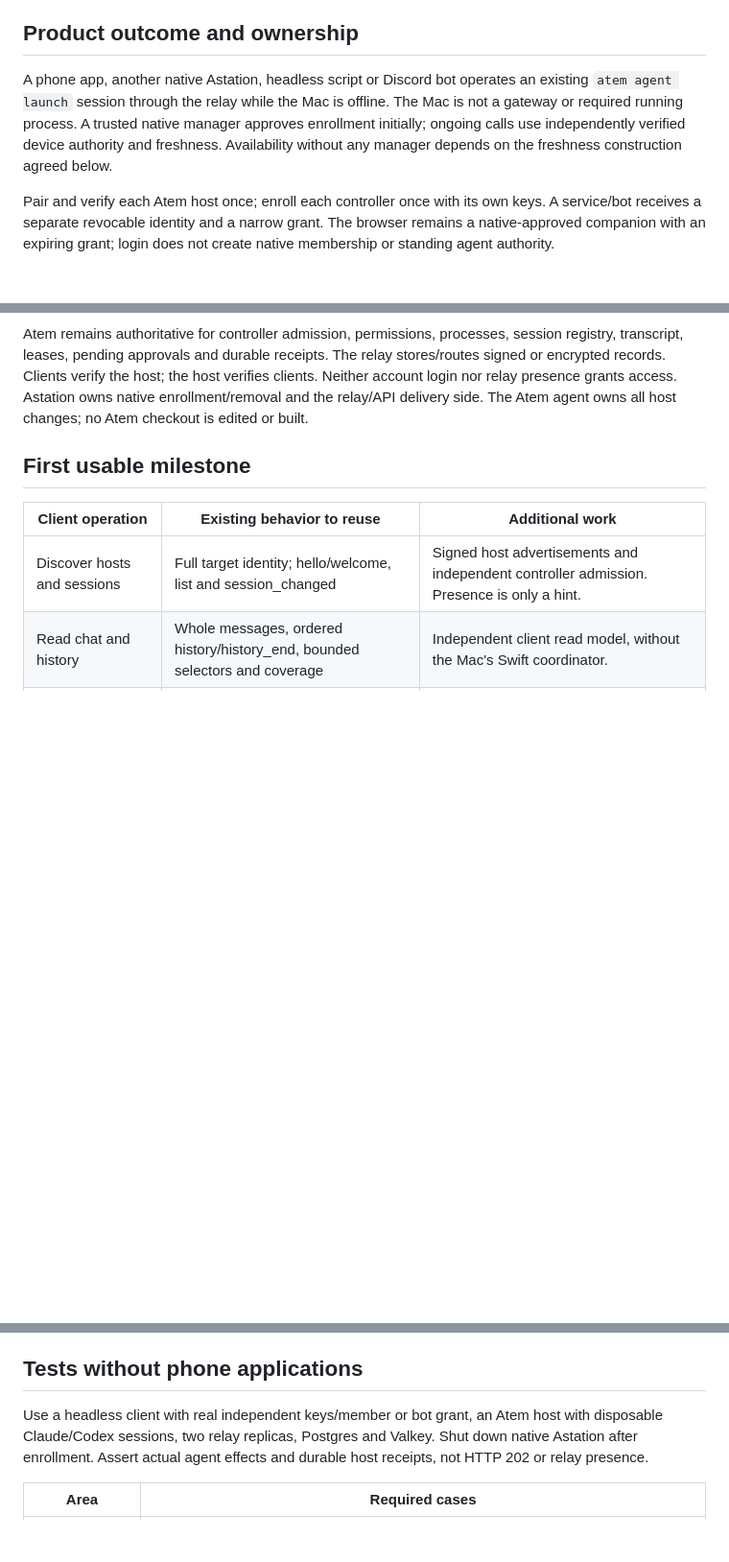
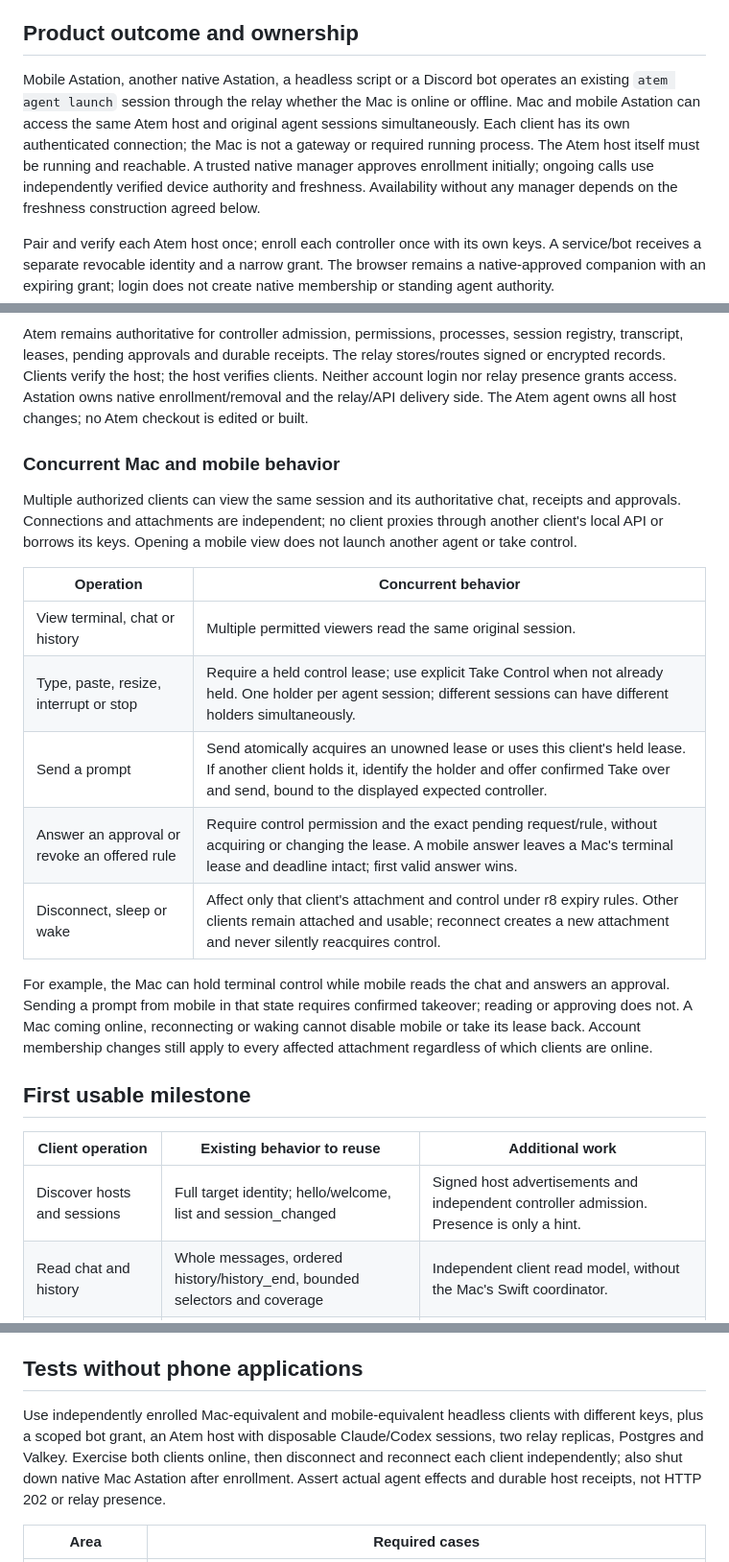
Before and after one commit to Agora-Build/Astation, a Markdown page: designs/protocol/remote-agent-api.md, 3 parts joined by grey strips. Shown at 96% size. GitHub-like rendering; blank space fills up the shorter version.

```diff
--- a/designs/protocol/remote-agent-api.md
+++ b/designs/protocol/remote-agent-api.md
@@ -16,10 +16,13 @@ Claude/Codex exact Always allow rules.
 
 ## Product outcome and ownership
 
-A phone app, another native Astation, headless script or Discord bot operates
-an existing `atem agent launch` session through the relay while the Mac is
-offline. The Mac is not a gateway or required running process. A trusted
-native manager approves enrollment initially; ongoing calls use independently
+Mobile Astation, another native Astation, a headless script or a Discord bot
+operates an existing `atem agent launch` session through the relay whether
+the Mac is online or offline. Mac and mobile Astation can access the same
+Atem host and original agent sessions simultaneously. Each client has its own
+authenticated connection; the Mac is not a gateway or required running
+process. The Atem host itself must be running and reachable. A trusted native
+manager approves enrollment initially; ongoing calls use independently
 verified device authority and freshness. Availability without any manager
 depends on the freshness construction agreed below.
 
@@ -43,6 +47,28 @@ The relay stores/routes signed or encrypted records. Clients verify the host;
 the host verifies clients. Neither account login nor relay presence grants
 access. Astation owns native enrollment/removal and the relay/API delivery
 side. The Atem agent owns all host changes; no Atem checkout is edited or built.
+
+### Concurrent Mac and mobile behavior
+
+Multiple authorized clients can view the same session and its authoritative
+chat, receipts and approvals. Connections and attachments are independent;
+no client proxies through another client's local API or borrows its keys.
+Opening a mobile view does not launch another agent or take control.
+
+| Operation | Concurrent behavior |
+| --- | --- |
+| View terminal, chat or history | Multiple permitted viewers read the same original session. |
+| Type, paste, resize, interrupt or stop | Require a held control lease; use explicit Take Control when not already held. One holder per agent session; different sessions can have different holders simultaneously. |
+| Send a prompt | Send atomically acquires an unowned lease or uses this client's held lease. If another client holds it, identify the holder and offer confirmed Take over and send, bound to the displayed expected controller. |
+| Answer an approval or revoke an offered rule | Require control permission and the exact pending request/rule, without acquiring or changing the lease. A mobile answer leaves a Mac's terminal lease and deadline intact; first valid answer wins. |
+| Disconnect, sleep or wake | Affect only that client's attachment and control under r8 expiry rules. Other clients remain attached and usable; reconnect creates a new attachment and never silently reacquires control. |
+
+For example, the Mac can hold terminal control while mobile reads the chat
+and answers an approval. Sending a prompt from mobile in that state requires
+confirmed takeover; reading or approving does not. A Mac coming online,
+reconnecting or waking cannot disable mobile or take its lease back. Account
+membership changes still apply to every affected attachment regardless of
+which clients are online.
 
 ## First usable milestone
 
@@ -242,10 +273,12 @@ model before shipping browser control.
 
 ## Tests without phone applications
 
-Use a headless client with real independent keys/member or bot grant, an Atem
-host with disposable Claude/Codex sessions, two relay replicas, Postgres and
-Valkey. Shut down native Astation after enrollment. Assert actual agent effects
-and durable host receipts, not HTTP 202 or relay presence.
+Use independently enrolled Mac-equivalent and mobile-equivalent headless
+clients with different keys, plus a scoped bot grant, an Atem host with
+disposable Claude/Codex sessions, two relay replicas, Postgres and Valkey.
+Exercise both clients online, then disconnect and reconnect each client
+independently; also shut down native Mac Astation after enrollment. Assert
+actual agent effects and durable host receipts, not HTTP 202 or relay presence.
 
 | Area | Required cases |
 | --- | --- |
```
Also changed, not shown: other parts of designs/protocol/remote-agent-api.md (+15 -7 lines), designs/protocol/agent-control-api.md (+7 -4 lines).
